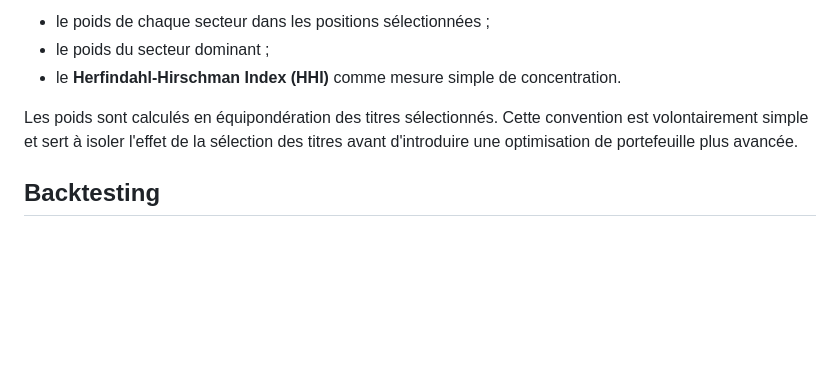
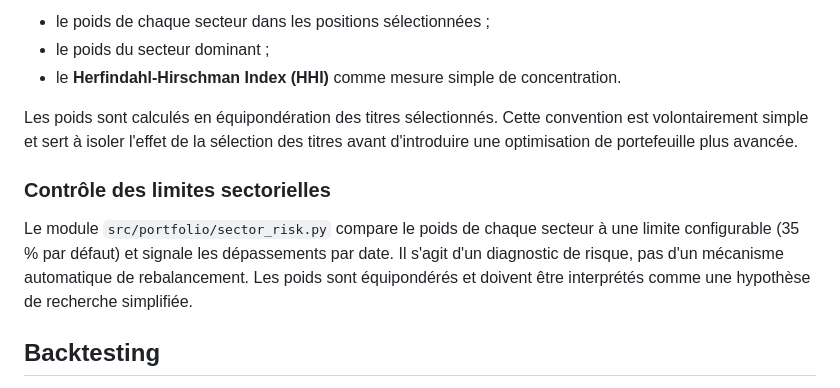
Before and after one commit to Giomeide2003/portoflioV1, a Markdown page: projects/thematic-signals-engine/README.md, the part around the change. Rendered like a GitHub page; blank space fills up the shorter version.

Commit message:
docs: document sector risk limits

```diff
--- a/projects/thematic-signals-engine/README.md
+++ b/projects/thematic-signals-engine/README.md
@@ -62,6 +62,10 @@ Le module `src/portfolio/sector_exposure.py` complète la construction de portef
 
 Les poids sont calculés en équipondération des titres sélectionnés. Cette convention est volontairement simple et sert à isoler l'effet de la sélection des titres avant d'introduire une optimisation de portefeuille plus avancée.
 
+### Contrôle des limites sectorielles
+
+Le module `src/portfolio/sector_risk.py` compare le poids de chaque secteur à une limite configurable (35 % par défaut) et signale les dépassements par date. Il s'agit d'un diagnostic de risque, pas d'un mécanisme automatique de rebalancement. Les poids sont équipondérés et doivent être interprétés comme une hypothèse de recherche simplifiée.
+
 ## Backtesting
 
 Le moteur applique les signaux avec un décalage temporel afin d'éviter d'utiliser une information future pour générer un rendement passé.
```
